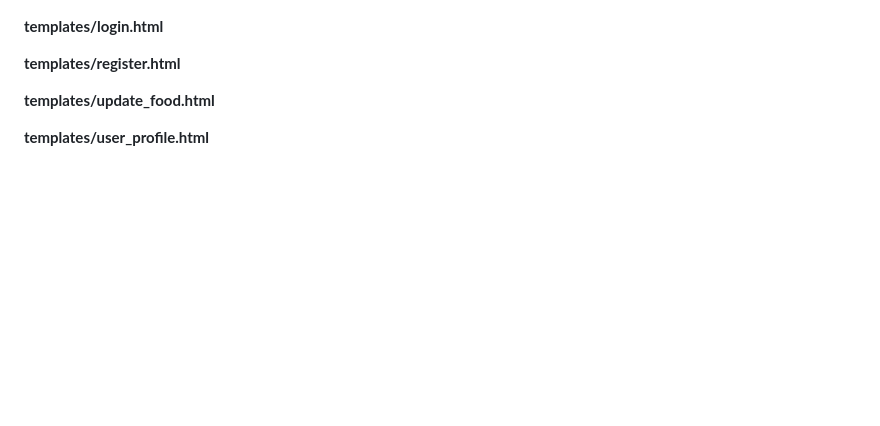
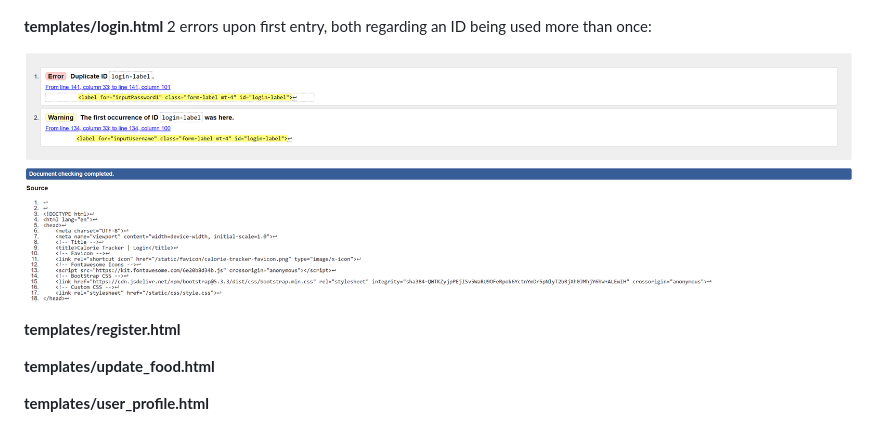
Before and after one commit to JamieBennett-Dev/Calorie-Tracker, a Markdown page: README.md, the part around the change. Drawn GitHub-style; pictures changed too: static/images/ct-htmlloginvalidation.png (added); blank space fills up the shorter version.

Commit message:
add login validation

```diff
--- a/README.md
+++ b/README.md
@@ -178,7 +178,9 @@ The result is a thoughtfully curated color palette that enriches the design with
 
 ![Screenshot](static/images/ct-htmlindexvalidation.png)
 
-**templates/login.html**
+**templates/login.html** 2 errors upon first entry, both regarding an ID being used more than once:
+
+![Screenshot](static/images/ct-htmlloginvalidation.png)
 
 **templates/register.html**
 
```
Also changed, not shown: 1 other file.
